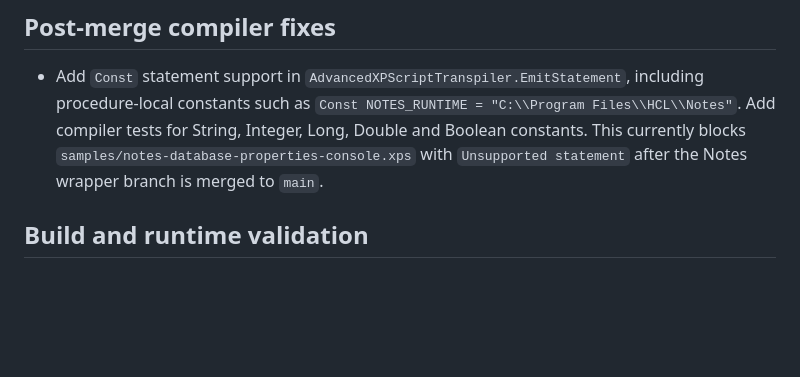
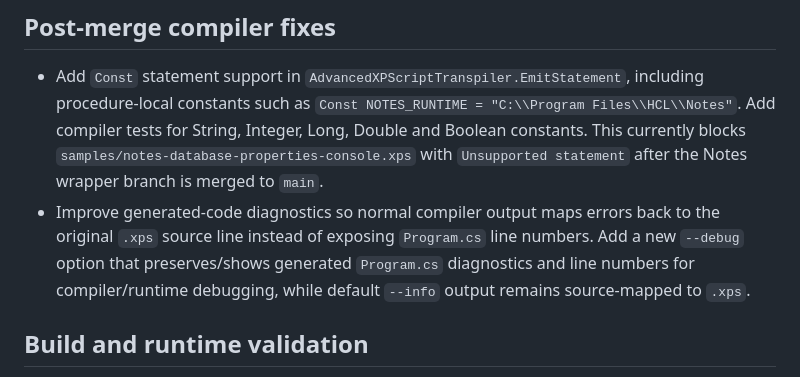
Before and after one commit to xpagedeveloper/XPscript, a Markdown page: todo/HCLNotes.md, the part around the change. Rendered like a GitHub page; blank space fills up the shorter version.

Commit message:
Add TODO for source-mapped diagnostics and --debug

```diff
--- a/todo/HCLNotes.md
+++ b/todo/HCLNotes.md
@@ -5,6 +5,7 @@ This tracks functionality still missing or needing validation in the XPscript HC
 ## Post-merge compiler fixes
 
 - Add `Const` statement support in `AdvancedXPScriptTranspiler.EmitStatement`, including procedure-local constants such as `Const NOTES_RUNTIME = "C:\\Program Files\\HCL\\Notes"`. Add compiler tests for String, Integer, Long, Double and Boolean constants. This currently blocks `samples/notes-database-properties-console.xps` with `Unsupported statement` after the Notes wrapper branch is merged to `main`.
+- Improve generated-code diagnostics so normal compiler output maps errors back to the original `.xps` source line instead of exposing `Program.cs` line numbers. Add a new `--debug` option that preserves/shows generated `Program.cs` diagnostics and line numbers for compiler/runtime debugging, while default `--info` output remains source-mapped to `.xps`.
 
 ## Build and runtime validation
 
```
